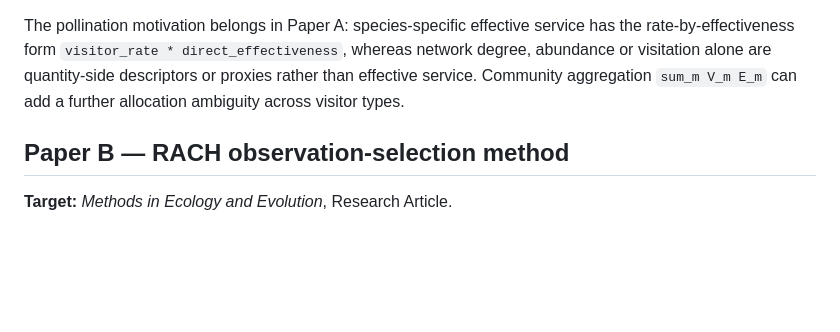
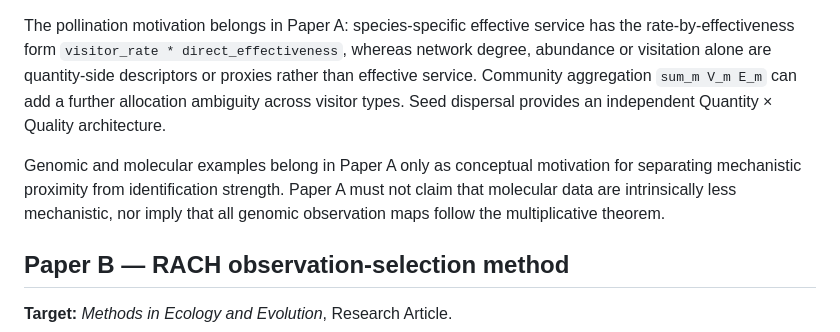
Before and after one commit to zuizui0223/microdonta, a Markdown page: paper/TWO_PAPER_STRATEGY.md, the part around one of its changes. GitHub-like rendering; blank space fills up the shorter version.

```diff
--- a/paper/TWO_PAPER_STRATEGY.md
+++ b/paper/TWO_PAPER_STRATEGY.md
@@ -89,7 +95,9 @@ The pollination motivation belongs in Paper A: species-specific effective servic
 has the rate-by-effectiveness form `visitor_rate * direct_effectiveness`, whereas
 network degree, abundance or visitation alone are quantity-side descriptors or
 proxies rather than effective service. Community aggregation `sum_m V_m E_m`
-can add a further allocation ambiguity across visitor types.
+can add a further allocation ambiguity across visitor types. Seed dispersal provides an independent Quantity × Quality architecture.
+
+Genomic and molecular examples belong in Paper A only as conceptual motivation for separating mechanistic proximity from identification strength. Paper A must not claim that molecular data are intrinsically less mechanistic, nor imply that all genomic observation maps follow the multiplicative theorem.
 
 ## Paper B — RACH observation-selection method
 
```
Also changed, not shown: other parts of paper/TWO_PAPER_STRATEGY.md (+30 -14 lines).
